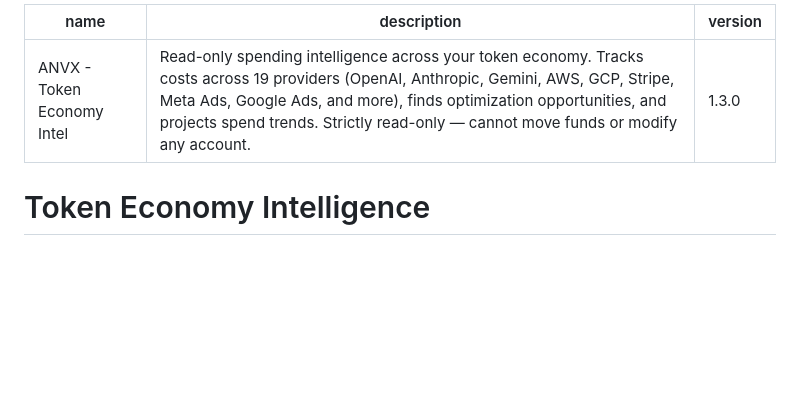
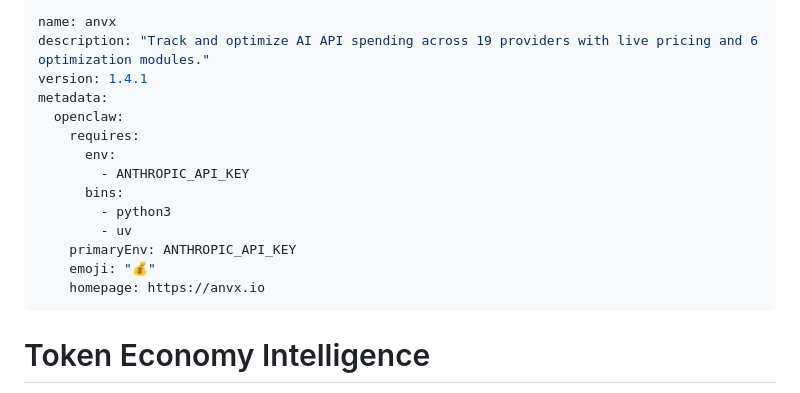
Before and after one commit to tje8x/anvx, a Markdown page: openclaw-skill/SKILL.md, the part around the change. Drawn GitHub-style; blank space fills up the shorter version.

Commit message:
Fix ClawHub frontmatter

```diff
--- a/openclaw-skill/SKILL.md
+++ b/openclaw-skill/SKILL.md
@@ -1,7 +1,18 @@
 ---
-name: ANVX - Token Economy Intel
-description: "Read-only spending intelligence across your token economy. Tracks costs across 19 providers (OpenAI, Anthropic, Gemini, AWS, GCP, Stripe, Meta Ads, Google Ads, and more), finds optimization opportunities, and projects spend trends. Strictly read-only — cannot move funds or modify any account."
-version: 1.3.0
+name: anvx
+description: "Track and optimize AI API spending across 19 providers with live pricing and 6 optimization modules."
+version: 1.4.1
+metadata:
+  openclaw:
+    requires:
+      env:
+        - ANTHROPIC_API_KEY
+      bins:
+        - python3
+        - uv
+    primaryEnv: ANTHROPIC_API_KEY
+    emoji: "💰"
+    homepage: https://anvx.io
 ---
 
 # Token Economy Intelligence
```
